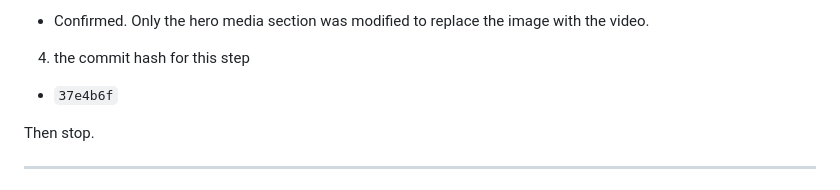
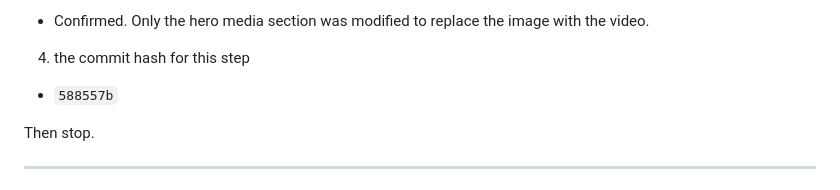
Before and after one commit to Naeiseul/logtraq-tax-portal, a Markdown page: STEP_02_RESTORE_HERO_VIDEO.md, the part around the change. Rendered like a GitHub page.

Commit message:
docs: correct step 2 execution hash

```diff
--- a/STEP_02_RESTORE_HERO_VIDEO.md
+++ b/STEP_02_RESTORE_HERO_VIDEO.md
@@ -133,7 +133,7 @@ After completing this step, report only:
 - Confirmed. Only the hero media section was modified to replace the image with the video.
 
 4. the commit hash for this step
-- `37e4b6f`
+- `588557b`
 
 Then stop.
 
```
